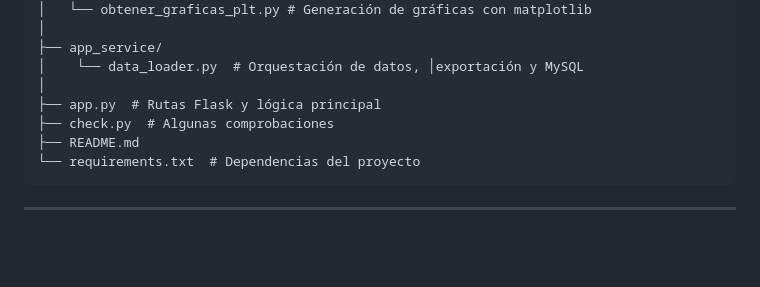
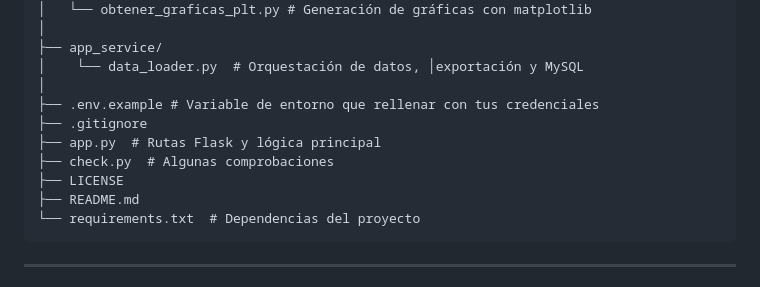
Before and after one commit to Mark-MMI/ies-lionheart, a Markdown page: README.md, the part around the change. Rendered like a GitHub page; blank space fills up the shorter version.

Commit message:
Estructura actualizada

````diff
--- a/README.md
+++ b/README.md
@@ -72,8 +72,11 @@ proyecto_flask_estadisticas/
 ├── app_service/
 │    └── data_loader.py  # Orquestación de datos, │exportación y MySQL
 │
+├── .env.example # Variable de entorno que rellenar con tus credenciales
+├── .gitignore
 ├── app.py  # Rutas Flask y lógica principal
 ├── check.py  # Algunas comprobaciones
+├── LICENSE
 ├── README.md
 └── requirements.txt  # Dependencias del proyecto
 ```
````
